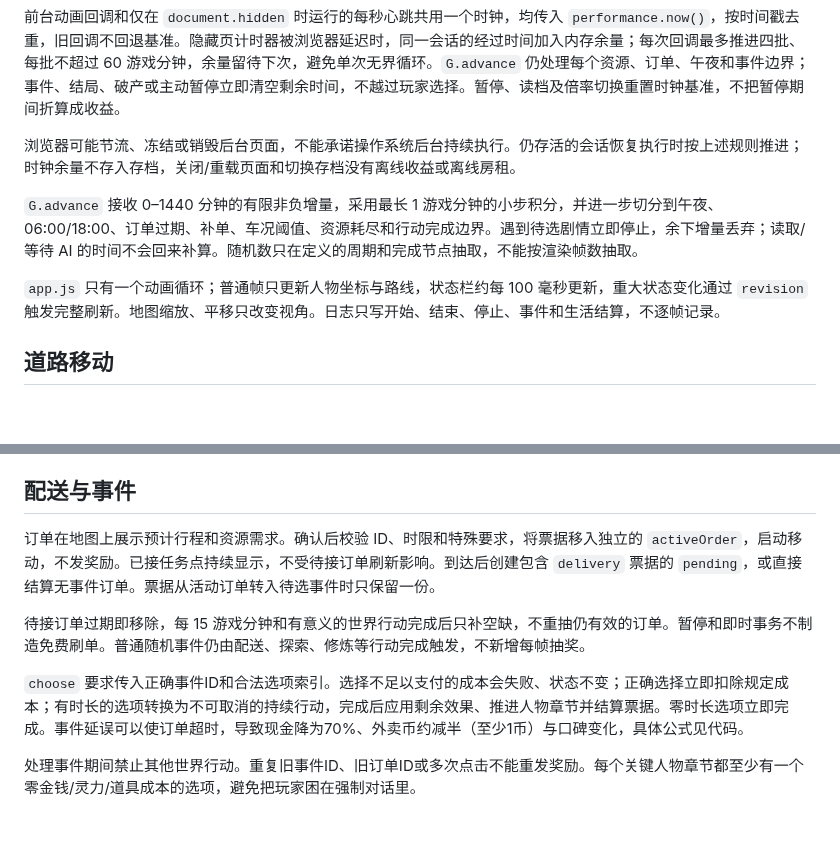
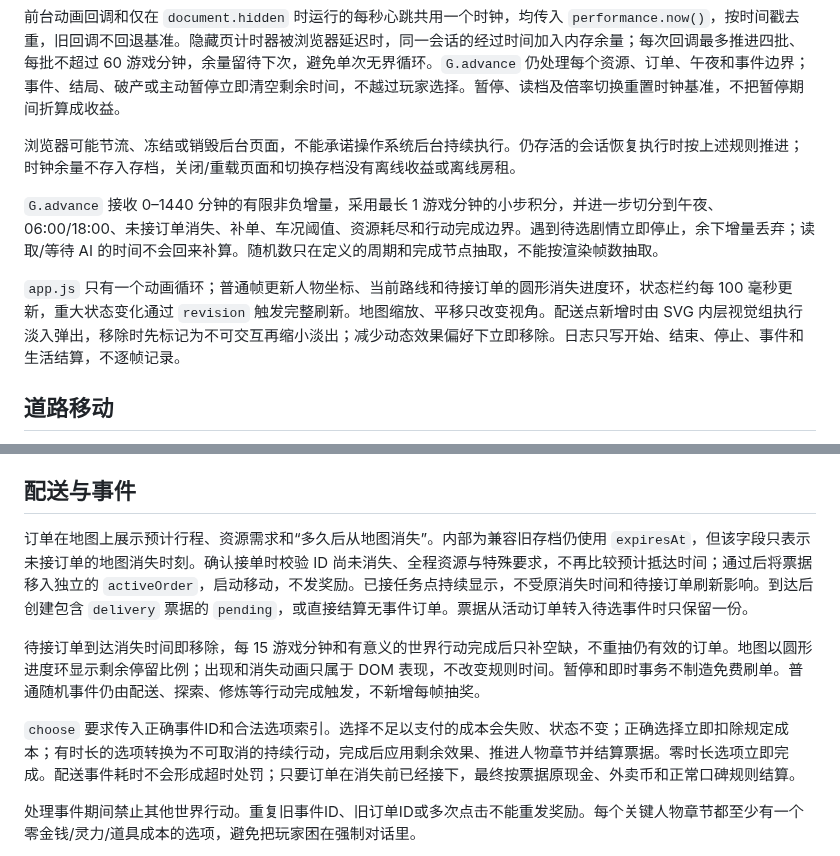
Before and after one commit to meviu523/daoist, a Markdown page: docs/ARCHITECTURE.md, 2 parts joined by grey strips. Drawn GitHub-style; blank space fills up the shorter version.

Commit message:
同步配送消失时间架构说明

```diff
--- a/docs/ARCHITECTURE.md
+++ b/docs/ARCHITECTURE.md
@@ -40,9 +40,9 @@
 
 浏览器可能节流、冻结或销毁后台页面，不能承诺操作系统后台持续执行。仍存活的会话恢复执行时按上述规则推进；时钟余量不存入存档，关闭/重载页面和切换存档没有离线收益或离线房租。
 
-`G.advance` 接收 0–1440 分钟的有限非负增量，采用最长 1 游戏分钟的小步积分，并进一步切分到午夜、06:00/18:00、订单过期、补单、车况阈值、资源耗尽和行动完成边界。遇到待选剧情立即停止，余下增量丢弃；读取/等待 AI 的时间不会回来补算。随机数只在定义的周期和完成节点抽取，不能按渲染帧数抽取。
+`G.advance` 接收 0–1440 分钟的有限非负增量，采用最长 1 游戏分钟的小步积分，并进一步切分到午夜、06:00/18:00、未接订单消失、补单、车况阈值、资源耗尽和行动完成边界。遇到待选剧情立即停止，余下增量丢弃；读取/等待 AI 的时间不会回来补算。随机数只在定义的周期和完成节点抽取，不能按渲染帧数抽取。
 
-`app.js` 只有一个动画循环；普通帧只更新人物坐标与路线，状态栏约每 100 毫秒更新，重大状态变化通过 `revision` 触发完整刷新。地图缩放、平移只改变视角。日志只写开始、结束、停止、事件和生活结算，不逐帧记录。
+`app.js` 只有一个动画循环；普通帧更新人物坐标、当前路线和待接订单的圆形消失进度环，状态栏约每 100 毫秒更新，重大状态变化通过 `revision` 触发完整刷新。地图缩放、平移只改变视角。配送点新增时由 SVG 内层视觉组执行淡入弹出，移除时先标记为不可交互再缩小淡出；减少动态效果偏好下立即移除。日志只写开始、结束、停止、事件和生活结算，不逐帧记录。
 
 ## 道路移动
 
@@ -83,11 +83,11 @@
 
 ## 配送与事件
 
-订单在地图上展示预计行程和资源需求。确认后校验 ID、时限和特殊要求，将票据移入独立的 `activeOrder`，启动移动，不发奖励。已接任务点持续显示，不受待接订单刷新影响。到达后创建包含 `delivery` 票据的 `pending`，或直接结算无事件订单。票据从活动订单转入待选事件时只保留一份。
+订单在地图上展示预计行程、资源需求和“多久后从地图消失”。内部为兼容旧存档仍使用 `expiresAt`，但该字段只表示未接订单的地图消失时刻。确认接单时校验 ID 尚未消失、全程资源与特殊要求，不再比较预计抵达时间；通过后将票据移入独立的 `activeOrder`，启动移动，不发奖励。已接任务点持续显示，不受原消失时间和待接订单刷新影响。到达后创建包含 `delivery` 票据的 `pending`，或直接结算无事件订单。票据从活动订单转入待选事件时只保留一份。
 
-待接订单过期即移除，每 15 游戏分钟和有意义的世界行动完成后只补空缺，不重抽仍有效的订单。暂停和即时事务不制造免费刷单。普通随机事件仍由配送、探索、修炼等行动完成触发，不新增每帧抽奖。
+待接订单到达消失时间即移除，每 15 游戏分钟和有意义的世界行动完成后只补空缺，不重抽仍有效的订单。地图以圆形进度环显示剩余停留比例；出现和消失动画只属于 DOM 表现，不改变规则时间。暂停和即时事务不制造免费刷单。普通随机事件仍由配送、探索、修炼等行动完成触发，不新增每帧抽奖。
 
-`choose` 要求传入正确事件ID和合法选项索引。选择不足以支付的成本会失败、状态不变；正确选择立即扣除规定成本；有时长的选项转换为不可取消的持续行动，完成后应用剩余效果、推进人物章节并结算票据。零时长选项立即完成。事件延误可以使订单超时，导致现金降为70%、外卖币约减半（至少1币）与口碑变化，具体公式见代码。
+`choose` 要求传入正确事件ID和合法选项索引。选择不足以支付的成本会失败、状态不变；正确选择立即扣除规定成本；有时长的选项转换为不可取消的持续行动，完成后应用剩余效果、推进人物章节并结算票据。零时长选项立即完成。配送事件耗时不会形成超时处罚；只要订单在消失前已经接下，最终按票据原现金、外卖币和正常口碑规则结算。
 
 处理事件期间禁止其他世界行动。重复旧事件ID、旧订单ID或多次点击不能重发奖励。每个关键人物章节都至少有一个零金钱/灵力/道具成本的选项，避免把玩家困在强制对话里。
 
```
